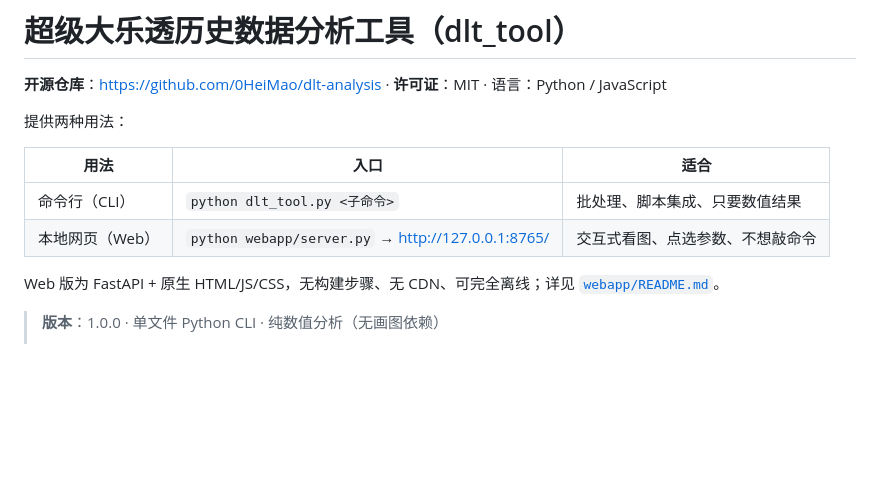
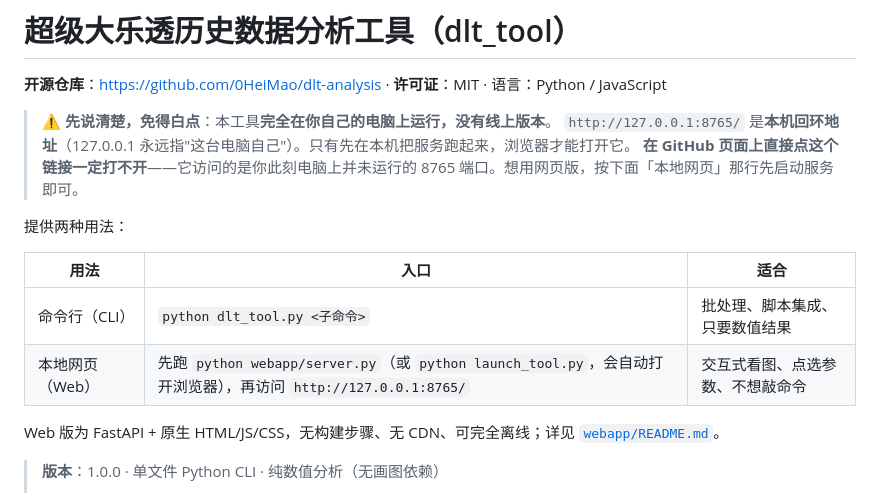
Before and after one commit to 0HeiMao/dlt-analysis, a Markdown page: README.md, the part around the change. Rendered like a GitHub page; blank space fills up the shorter version.

Commit message:
docs: 说明 127.0.0.1 为本机地址，需先本地启动服务
GitHub 会将裸写的 http://127.0.0.1:8765/ 渲染为可点击链接，
点击后访问的是读者本机未运行的端口，必然失败。改为行内代码
并加醒目说明，避免误解为存在线上版本。

```diff
--- a/README.md
+++ b/README.md
@@ -1,13 +1,17 @@
 # 超级大乐透历史数据分析工具（dlt_tool）
 
 **开源仓库**：<https://github.com/0HeiMao/dlt-analysis> · **许可证**：MIT · 语言：Python / JavaScript
+
+> ⚠️ **先说清楚，免得白点**：本工具**完全在你自己的电脑上运行，没有线上版本**。
+> `http://127.0.0.1:8765/` 是**本机回环地址**（127.0.0.1 永远指"这台电脑自己"）。只有先在本机把服务跑起来，浏览器才能打开它。
+> **在 GitHub 页面上直接点这个链接一定打不开**——它访问的是你此刻电脑上并未运行的 8765 端口。想用网页版，按下面「本地网页」那行先启动服务即可。
 
 提供两种用法：
 
 | 用法 | 入口 | 适合 |
 |---|---|---|
 | 命令行（CLI） | `python dlt_tool.py <子命令>` | 批处理、脚本集成、只要数值结果 |
-| 本地网页（Web） | `python webapp/server.py` → <http://127.0.0.1:8765/> | 交互式看图、点选参数、不想敲命令 |
+| 本地网页（Web） | 先跑 `python webapp/server.py`（或 `python launch_tool.py`，会自动打开浏览器），再访问 `http://127.0.0.1:8765/` | 交互式看图、点选参数、不想敲命令 |
 
 Web 版为 FastAPI + 原生 HTML/JS/CSS，无构建步骤、无 CDN、可完全离线；详见 [`webapp/README.md`](webapp/README.md)。
 
```
Also changed, not shown: webapp/README.md (+3 -1 lines).
